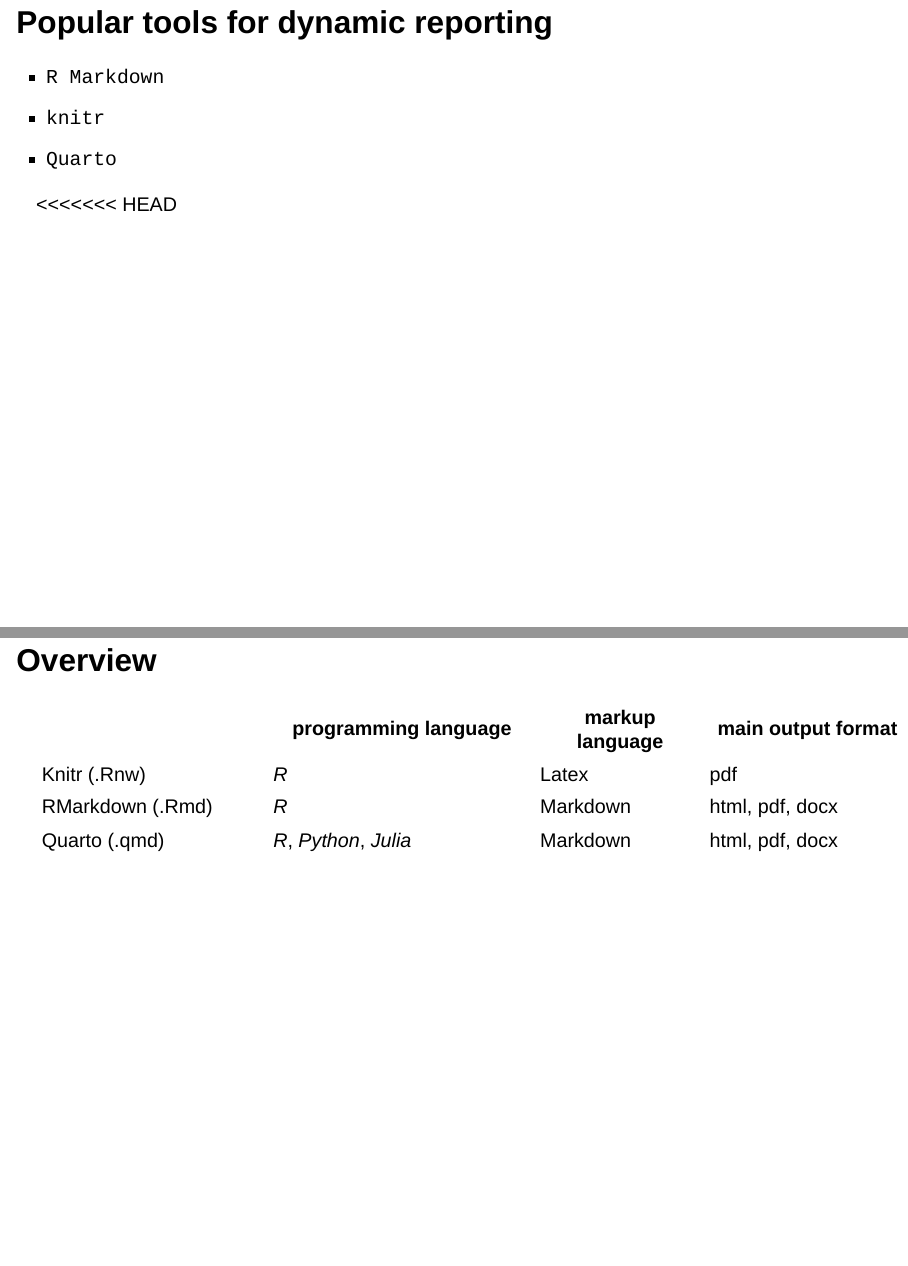
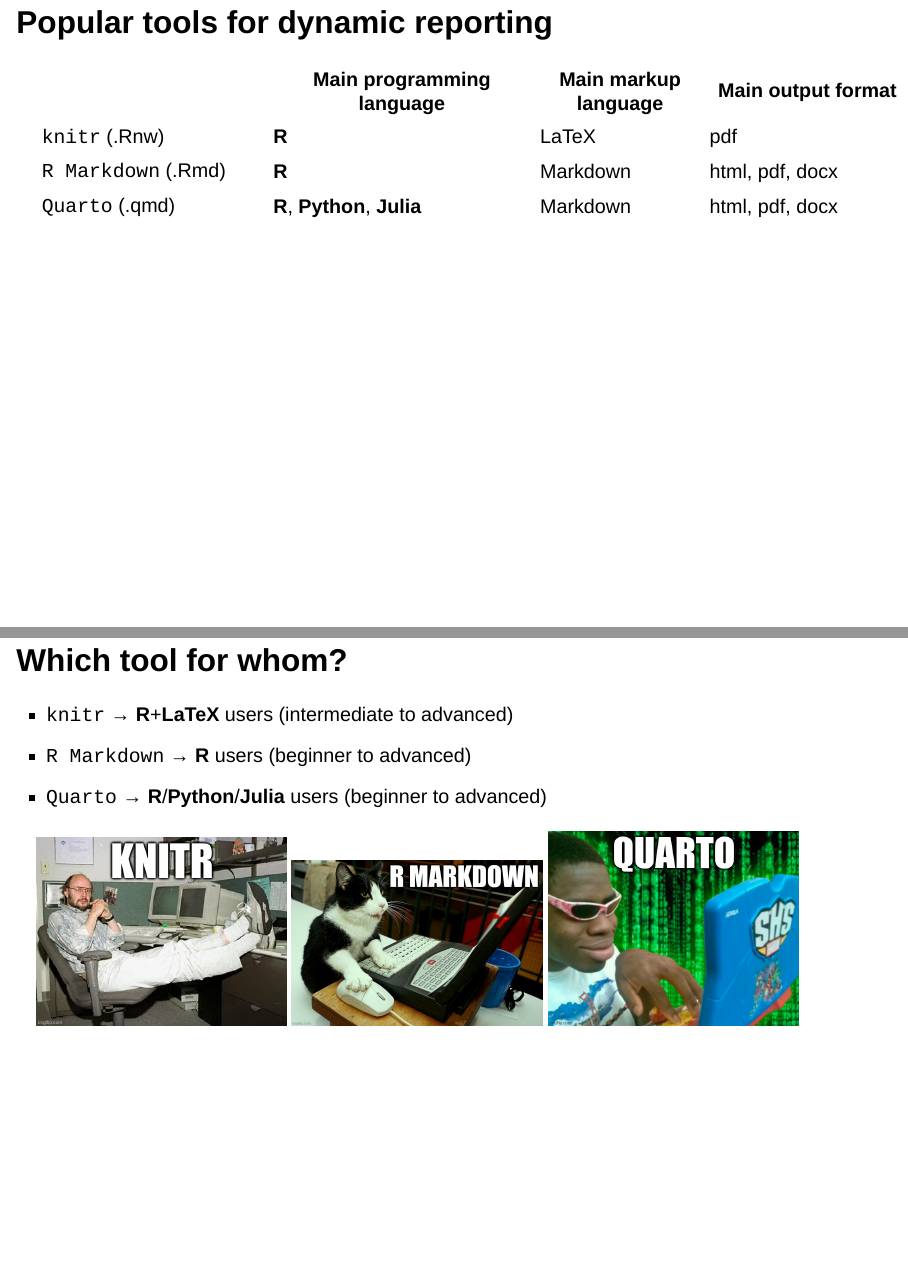
Before and after one commit to crsuzh/dynamicReporting, a Quarto document (workshop/presentation/presentation.qmd): pages 6 and 12 of 18 before the commit and pages 6 and 7 of 16 after it, joined at a grey line. Rendered offline with R 4.5, knitr and Pandoc in place of Quarto, with nearby package versions; drawn as Slidy slides in place of the format the file asks for.

Commit message:
modfiy table

```diff
--- a/workshop/presentation/presentation.qmd
+++ b/workshop/presentation/presentation.qmd
@@ -69,4 +60,8 @@
-<<<<<<< HEAD
+|                      | Main programming language   | Main markup language | Main output format |
+| -------------------- |----------------------- | --------------- | ------------------ |
+| `knitr` (.Rnw)         | **R**                    | LaTeX           | pdf                |
+| `R Markdown` (.Rmd)     | **R**                    | Markdown        | html, pdf, docx    |
+| `Quarto` (.qmd)        | **R**, **Python**, **Julia** | Markdown        | html, pdf, docx    |
 
 
 ## Which tool for whom?
@@ -126,18 +121,8 @@
 Felix
 :::
 
+
 ## Backup: R Markdown
-=======
-## Overview
-
-|                      | programming language   | markup language | main output format |
-| -------------------- |----------------------- | --------------- | ------------------ |
-| Knitr (.Rnw)         | *R*                    | Latex           | pdf                |
-| RMarkdown (.Rmd)     | *R*                    | Markdown        | html, pdf, docx    |
-| Quarto (.qmd)        | *R*, *Python*, *Julia* | Markdown        | html, pdf, docx    |
-
-## R Markdown
->>>>>>> 9e646b87f7827a7b69eb36f0a9fc33ddd611d7b3
 
 ![](rmarkdown.png){.absolute top="0%" right="0%" width="20%"}
 
```
Also changed, not shown: workshop/presentation/presentation.qmd (11 more changed lines).
